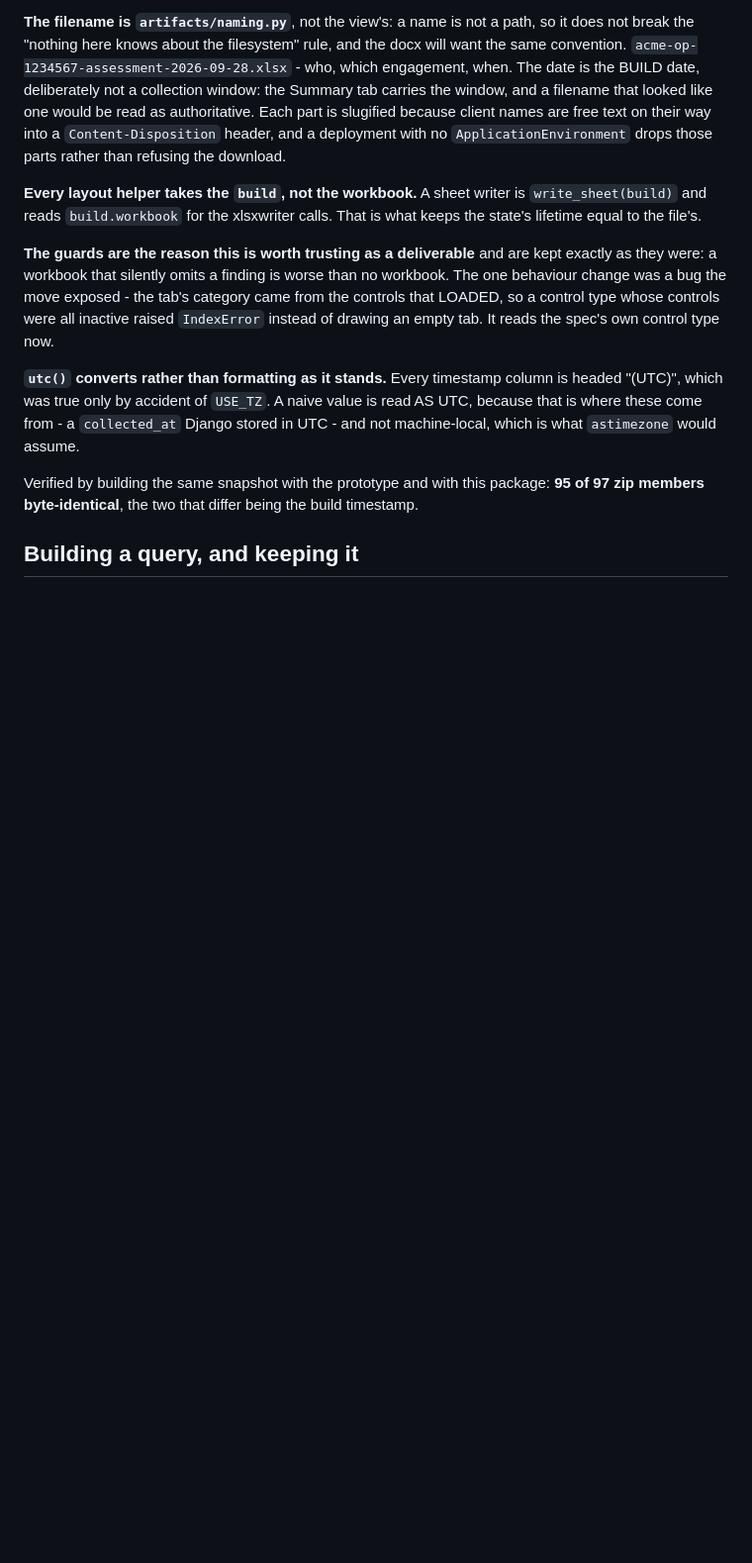
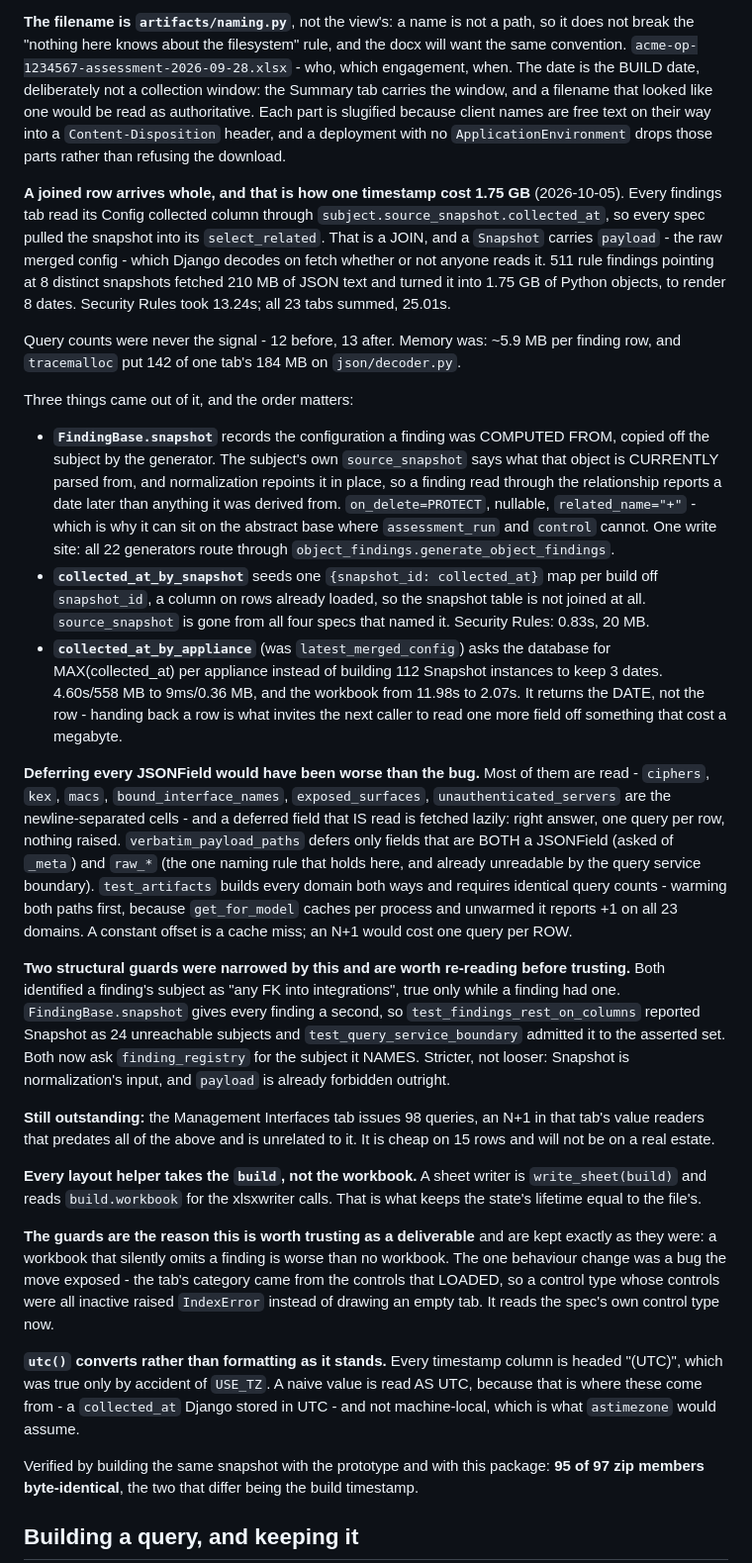
Before and after one commit to JasonBarrett77/OptivEdgeAssessments, a Markdown page: AGENTS.md, the part around the change. Shown at 99% size. Rendered like a GitHub page; blank space fills up the shorter version.

Commit message:
Record the join that cost 1.75 GB, and the two guards it narrowed
The measurements, the three fixes and - the part worth writing down - why
deferring every JSONField would have been a worse bug than the one being fixed.

Also records the Management Interfaces N+1, which this work found and did not
fix, so it is counted rather than discovered again.

Co-Authored-By: Claude Opus 5 (1M context) <noreply@anthropic.com>
Claude-Session: https://claude.ai/code/session_01EwJYhkU56QmWJ4LsSgD5pt

```diff
--- a/AGENTS.md
+++ b/AGENTS.md
@@ -375,6 +375,56 @@ slugified because client names are free text on their way into a `Content-Dispos
 and a deployment with no `ApplicationEnvironment` drops those parts rather than refusing the
 download.
 
+**A joined row arrives whole, and that is how one timestamp cost 1.75 GB** (2026-10-05). Every
+findings tab read its Config collected column through `subject.source_snapshot.collected_at`, so
+every spec pulled the snapshot into its `select_related`. That is a JOIN, and a `Snapshot`
+carries `payload` - the raw merged config - which Django decodes on fetch whether or not anyone
+reads it. 511 rule findings pointing at 8 distinct snapshots fetched 210 MB of JSON text and
+turned it into 1.75 GB of Python objects, to render 8 dates. Security Rules took 13.24s; all 23
+tabs summed, 25.01s.
+
+Query counts were never the signal - 12 before, 13 after. Memory was: ~5.9 MB per finding row,
+and `tracemalloc` put 142 of one tab's 184 MB on `json/decoder.py`.
+
+Three things came out of it, and the order matters:
+
+* **`FindingBase.snapshot`** records the configuration a finding was COMPUTED FROM, copied off
+  the subject by the generator. The subject's own `source_snapshot` says what that object is
+  CURRENTLY parsed from, and normalization repoints it in place, so a finding read through the
+  relationship reports a date later than anything it was derived from. `on_delete=PROTECT`,
+  nullable, `related_name="+"` - which is why it can sit on the abstract base where
+  `assessment_run` and `control` cannot. One write site: all 22 generators route through
+  `object_findings.generate_object_findings`.
+* **`collected_at_by_snapshot`** seeds one `{snapshot_id: collected_at}` map per build off
+  `snapshot_id`, a column on rows already loaded, so the snapshot table is not joined at all.
+  `source_snapshot` is gone from all four specs that named it. Security Rules: 0.83s, 20 MB.
+* **`collected_at_by_appliance`** (was `latest_merged_config`) asks the database for
+  MAX(collected_at) per appliance instead of building 112 Snapshot instances to keep 3 dates.
+  4.60s/558 MB to 9ms/0.36 MB, and the workbook from 11.98s to 2.07s. It returns the DATE, not
+  the row - handing back a row is what invites the next caller to read one more field off
+  something that cost a megabyte.
+
+**Deferring every JSONField would have been worse than the bug.** Most of them are read -
+`ciphers`, `kex`, `macs`, `bound_interface_names`, `exposed_surfaces`,
+`unauthenticated_servers` are the newline-separated cells - and a deferred field that IS read is
+fetched lazily: right answer, one query per row, nothing raised. `verbatim_payload_paths` defers
+only fields that are BOTH a JSONField (asked of `_meta`) and `raw_*` (the one naming rule that
+holds here, and already unreadable by the query service boundary). `test_artifacts` builds every
+domain both ways and requires identical query counts - warming both paths first, because
+`get_for_model` caches per process and unwarmed it reports +1 on all 23 domains. A constant
+offset is a cache miss; an N+1 would cost one query per ROW.
+
+**Two structural guards were narrowed by this and are worth re-reading before trusting.** Both
+identified a finding's subject as "any FK into integrations", true only while a finding had one.
+`FindingBase.snapshot` gives every finding a second, so `test_findings_rest_on_columns` reported
+Snapshot as 24 unreachable subjects and `test_query_service_boundary` admitted it to the
+asserted set. Both now ask `finding_registry` for the subject it NAMES. Stricter, not looser:
+Snapshot is normalization's input, and `payload` is already forbidden outright.
+
+**Still outstanding:** the Management Interfaces tab issues 98 queries, an N+1 in that tab's
+value readers that predates all of the above and is unrelated to it. It is cheap on 15 rows and
+will not be on a real estate.
+
 **Every layout helper takes the `build`, not the workbook.** A sheet writer is
 `write_sheet(build)` and reads `build.workbook` for the xlsxwriter calls. That is what keeps
 the state's lifetime equal to the file's.
```
